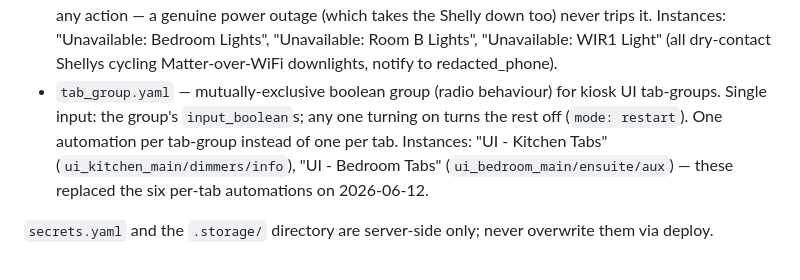
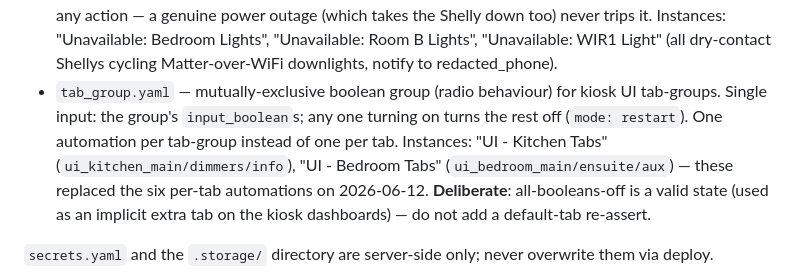
Before and after one commit to jordonsc/shq-suite, a Markdown page: home-assistant/CLAUDE.md, the part around the change. GitHub-like rendering.

Commit message:
ha: document all-off as a deliberate tab_group state
Co-Authored-By: Claude Fable 5 <noreply@anthropic.com>

```diff
--- a/home-assistant/CLAUDE.md
+++ b/home-assistant/CLAUDE.md
@@ -164,7 +164,7 @@ For automations/scripts/scenes, edit them in the HA UI directly — they live in
 
 - `exhaust_fan.yaml` — light-linked exhaust fan. Inputs: trigger lights (all must be off to stop), fan switch, auto-on toggle (default on; disabled for manually-started fans), on-delay (default 3 min), off-delay (default 5 min), max runtime (default 1 h). Includes an HA-start safety check that turns off a fan left running with all lights off (covers `for:` countdowns lost to a restart). Instances: "Powder Room Fan", "Ensuite 1 Toilet Fan", "Ensuite 1 Shower Fan" (auto-on off, 10 min off-delay).
 - `power_cycle.yaml` — power-cycle on unavailable. Inputs: watched entities (any domain, multiple), power-cycle switch, unavailable grace period (default 5 min), power-off time (default 5 s), notify action (text, empty = no notification). A template condition requires the switch itself to be available before any action — a genuine power outage (which takes the Shelly down too) never trips it. Instances: "Unavailable: Bedroom Lights", "Unavailable: Room B Lights", "Unavailable: WIR1 Light" (all dry-contact Shellys cycling Matter-over-WiFi downlights, notify to redacted_phone).
-- `tab_group.yaml` — mutually-exclusive boolean group (radio behaviour) for kiosk UI tab-groups. Single input: the group's `input_boolean`s; any one turning on turns the rest off (`mode: restart`). One automation per tab-group instead of one per tab. Instances: "UI - Kitchen Tabs" (`ui_kitchen_main/dimmers/info`), "UI - Bedroom Tabs" (`ui_bedroom_main/ensuite/aux`) — these replaced the six per-tab automations on 2026-06-12.
+- `tab_group.yaml` — mutually-exclusive boolean group (radio behaviour) for kiosk UI tab-groups. Single input: the group's `input_boolean`s; any one turning on turns the rest off (`mode: restart`). One automation per tab-group instead of one per tab. Instances: "UI - Kitchen Tabs" (`ui_kitchen_main/dimmers/info`), "UI - Bedroom Tabs" (`ui_bedroom_main/ensuite/aux`) — these replaced the six per-tab automations on 2026-06-12. **Deliberate**: all-booleans-off is a valid state (used as an implicit extra tab on the kiosk dashboards) — do not add a default-tab re-assert.
 
 `secrets.yaml` and the `.storage/` directory are server-side only; never overwrite them via deploy.
 
```
